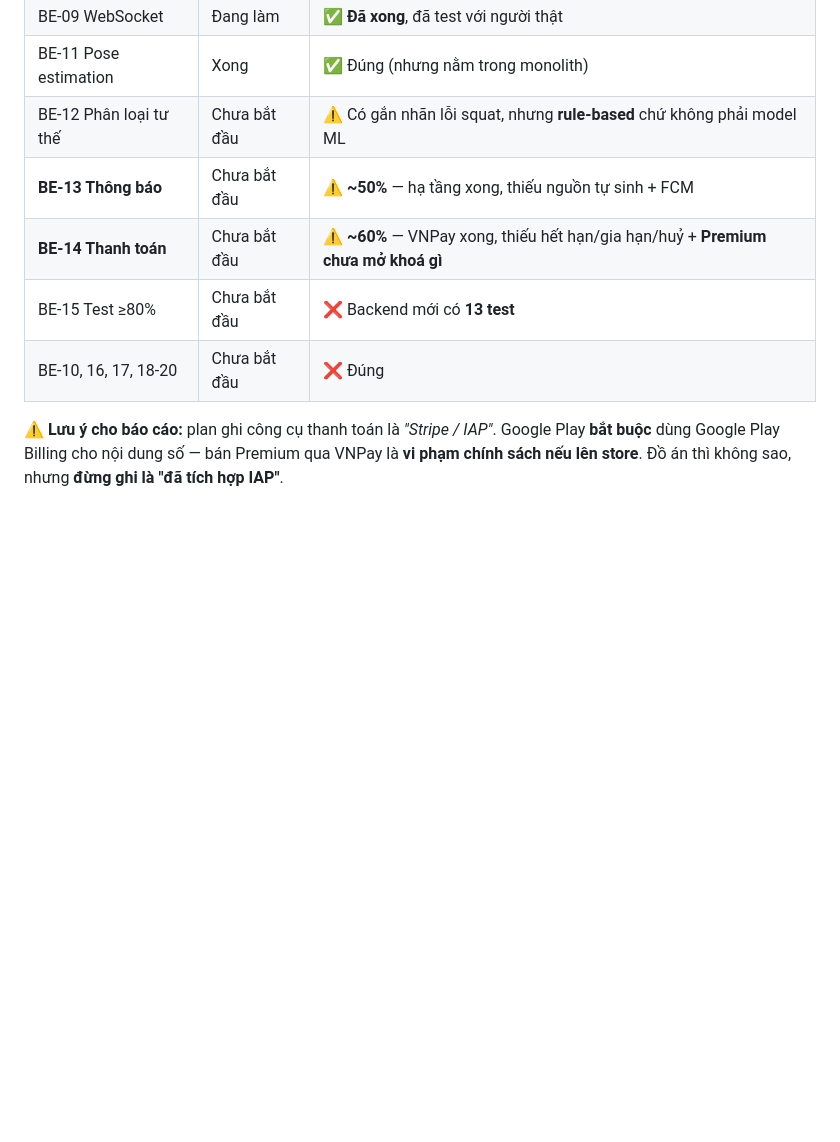
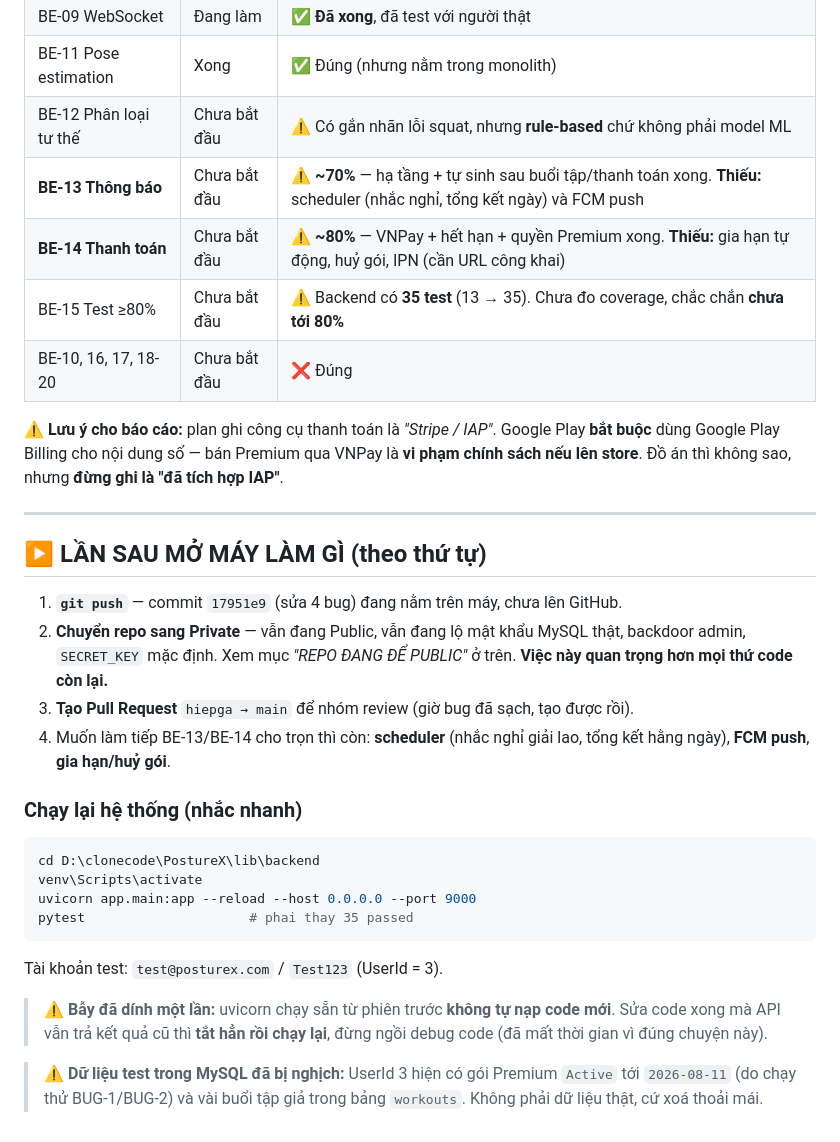
Before and after one commit to gwiz-bit/PostureX, a Markdown page: hiep.md, the part around one of its changes. Rendered like a GitHub page; blank space fills up the shorter version.

````diff
--- a/hiep.md
+++ b/hiep.md
@@ -414,9 +442,33 @@ git push
 | BE-09 WebSocket | Đang làm | ✅ **Đã xong**, đã test với người thật |
 | BE-11 Pose estimation | Xong | ✅ Đúng (nhưng nằm trong monolith) |
 | BE-12 Phân loại tư thế | Chưa bắt đầu | ⚠️ Có gắn nhãn lỗi squat, nhưng **rule-based** chứ không phải model ML |
-| **BE-13 Thông báo** | Chưa bắt đầu | ⚠️ **~50%** — hạ tầng xong, thiếu nguồn tự sinh + FCM |
-| **BE-14 Thanh toán** | Chưa bắt đầu | ⚠️ **~60%** — VNPay xong, thiếu hết hạn/gia hạn/huỷ + **Premium chưa mở khoá gì** |
-| BE-15 Test ≥80% | Chưa bắt đầu | ❌ Backend mới có **13 test** |
+| **BE-13 Thông báo** | Chưa bắt đầu | ⚠️ **~70%** — hạ tầng + tự sinh sau buổi tập/thanh toán xong. **Thiếu:** scheduler (nhắc nghỉ, tổng kết ngày) và FCM push |
+| **BE-14 Thanh toán** | Chưa bắt đầu | ⚠️ **~80%** — VNPay + hết hạn + quyền Premium xong. **Thiếu:** gia hạn tự động, huỷ gói, IPN (cần URL công khai) |
+| BE-15 Test ≥80% | Chưa bắt đầu | ⚠️ Backend có **35 test** (13 → 35). Chưa đo coverage, chắc chắn **chưa tới 80%** |
 | BE-10, 16, 17, 18-20 | Chưa bắt đầu | ❌ Đúng |
 
 ⚠️ **Lưu ý cho báo cáo:** plan ghi công cụ thanh toán là *"Stripe / IAP"*. Google Play **bắt buộc** dùng Google Play Billing cho nội dung số — bán Premium qua VNPay là **vi phạm chính sách nếu lên store**. Đồ án thì không sao, nhưng **đừng ghi là "đã tích hợp IAP"**.
+
+---
+
+## ▶️ LẦN SAU MỞ MÁY LÀM GÌ (theo thứ tự)
+
+1. **`git push`** — commit `17951e9` (sửa 4 bug) đang nằm trên máy, chưa lên GitHub.
+2. **Chuyển repo sang Private** — vẫn đang Public, vẫn đang lộ mật khẩu MySQL thật, backdoor admin, `SECRET_KEY` mặc định. Xem mục *"REPO ĐANG ĐỂ PUBLIC"* ở trên. **Việc này quan trọng hơn mọi thứ code còn lại.**
+3. **Tạo Pull Request** `hiepga → main` để nhóm review (giờ bug đã sạch, tạo được rồi).
+4. Muốn làm tiếp BE-13/BE-14 cho trọn thì còn: **scheduler** (nhắc nghỉ giải lao, tổng kết hằng ngày), **FCM push**, **gia hạn/huỷ gói**.
+
+### Chạy lại hệ thống (nhắc nhanh)
+
+```powershell
+cd D:\clonecode\PostureX\lib\backend
+venv\Scripts\activate
+uvicorn app.main:app --reload --host 0.0.0.0 --port 9000
+pytest                     # phai thay 35 passed
+```
+
+Tài khoản test: `test@posturex.com` / `Test123` (UserId = 3).
+
+> ⚠️ **Bẫy đã dính một lần:** uvicorn chạy sẵn từ phiên trước **không tự nạp code mới**. Sửa code xong mà API vẫn trả kết quả cũ thì **tắt hẳn rồi chạy lại**, đừng ngồi debug code (đã mất thời gian vì đúng chuyện này).
+
+> ⚠️ **Dữ liệu test trong MySQL đã bị nghịch:** UserId 3 hiện có gói Premium `Active` tới `2026-08-11` (do chạy thử BUG-1/BUG-2) và vài buổi tập giả trong bảng `workouts`. Không phải dữ liệu thật, cứ xoá thoải mái.
````
Also changed, not shown: other parts of hiep.md (+41 -13 lines).
